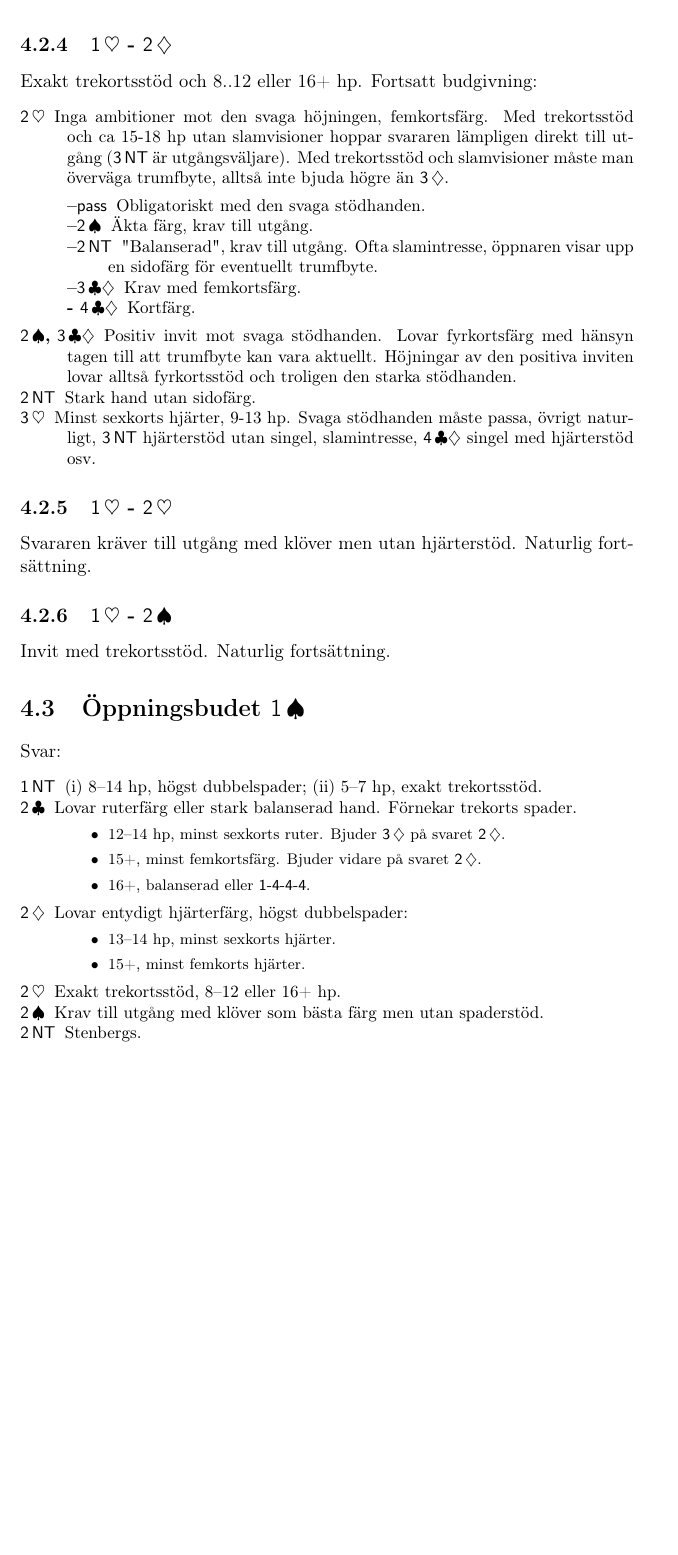
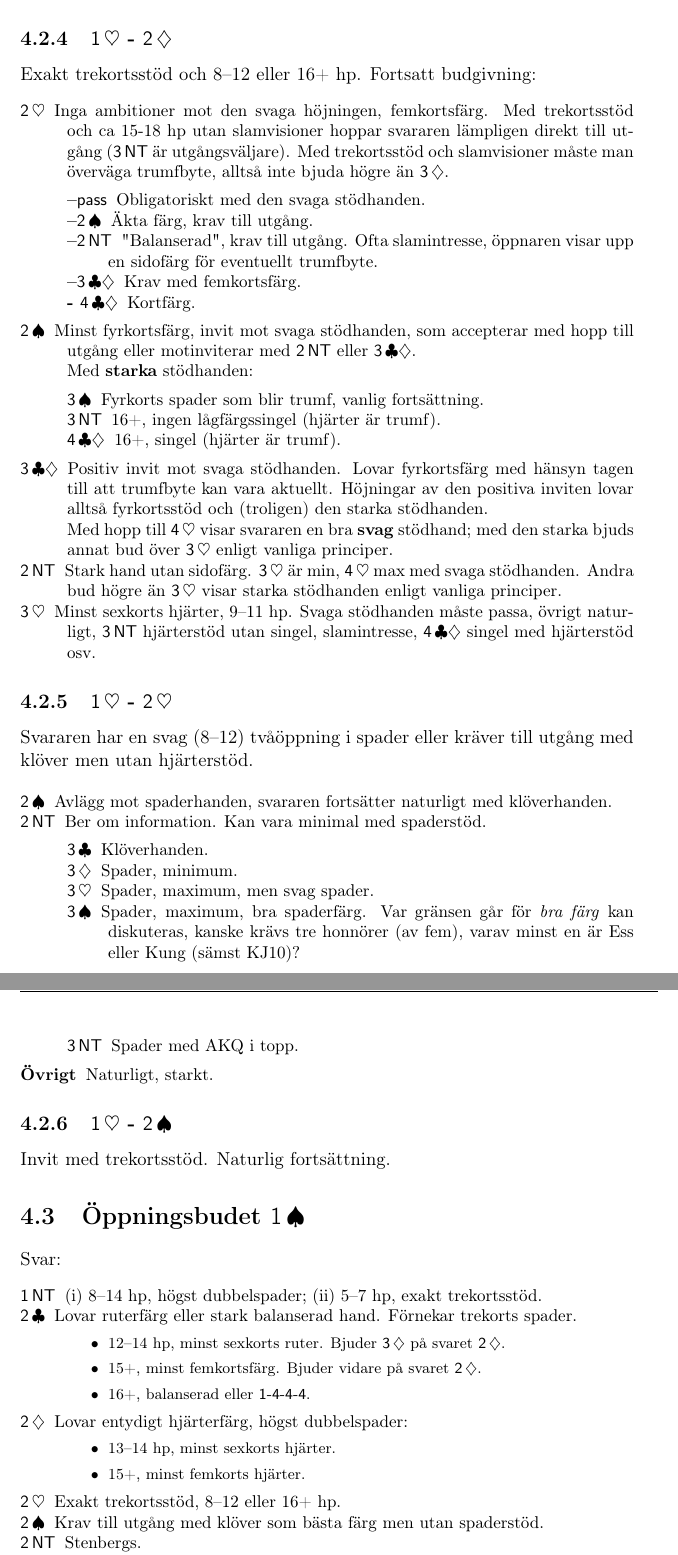
Before and after one commit to goranbrostrom/dclub, a LaTeX document (dclub.tex, which reads major.tex): part of page 33 of 45 before the commit and two parts of pages 33 and 34 of 46 after it, the two joined at a grey line, cut so that both start at the same text, the shorter picture padded with empty space. Compiled offline with pdfLaTeX.

Commit message:
Major openings revised.

```diff
--- a/dclub.tex
+++ b/dclub.tex
@@ -22,9 +22,9 @@
 \setlist[description]{noitemsep}
 
 
-\newcommand{\version}{\bf Version 0.22}
+\newcommand{\version}{\bf Version 0.25}
 
-\newcommand{\datum}{\small 25 mars 2019}
+\newcommand{\datum}{\small 2 april 2019}
 
 
 \rhead[\fancyplain{}{\bf\thepage}]{\fancyplain{}{\bf\thepage}}
--- a/major.tex
+++ b/major.tex
@@ -188,7 +198,7 @@ Fortsatt budgivning:
 
 \subsection{\hj{1} - \ru{2}}
 
-Exakt trekortsstöd och 8..12 eller 16+ hp.
+Exakt trekortsstöd och 8--12 eller 16+ hp.
 Fortsatt budgivning:
 \begin{beskriv}
    \item[\hj{2}] Inga ambitioner mot den svaga höjningen, femkortsfärg. Med
@@ -207,20 +217,52 @@ bjuda högre än \ru{3}.
 	   %\item[- \spa{3}] Hoppande borttag, bestämmer trumfen.
 	   \item[- \la{4}] Kortfärg.
 	\end{beskriv}
-   \item[\spa{2}, \la{3}] Positiv invit mot svaga stödhanden. Lovar
+      \item[\spa{2}] Minst fyrkortsfärg, invit mot svaga stödhanden, som
+        accepterar med hopp till utgång eller motinviterar med \NT{2} eller
+        \la{3}.
+
+        Med {\bf starka} stödhanden:
+        \begin{beskriv}
+          \item[\spa{3}] Fyrkorts spader som blir trumf, vanlig
+            fortsättning.
+          \item[\NT{3}] 16+, ingen lågfärgssingel (hjärter är trumf).
+          \item[\la{4}] 16+, singel (hjärter är trumf).
+        \end{beskriv}
+      \item[\la{3}] Positiv invit mot svaga stödhanden. Lovar
 fyrkortsfärg med hänsyn tagen till att trumfbyte kan vara aktuellt.
-Höjningar av den positiva inviten lovar alltså fyrkortsstöd och troligen
+Höjningar av den positiva inviten lovar alltså fyrkortsstöd och (troligen)
 den starka stödhanden.
-   \item[\NT{2}] Stark hand utan sidofärg.
-   \item[\hj{3}] Minst sexkorts hjärter, 9-13 hp. Svaga stödhanden måste
+
+Med hopp till \hj{4} visar svararen en bra {\bf svag} stödhand; med den
+starka bjuds annat bud över \hj{3} enligt vanliga principer.
+   \item[\NT{2}] Stark hand utan sidofärg. \hj{3} är min, \hj{4} max med
+     svaga stödhanden. Andra bud högre än \hj{3} visar starka stödhanden enligt
+     vanliga principer.
+   \item[\hj{3}] Minst sexkorts hjärter, 9--11 hp. Svaga stödhanden måste
 passa, övrigt naturligt, \NT{3} hjärterstöd
 utan singel, slamintresse, \la{4} singel med hjärterstöd osv.
 \end{beskriv}
 
 \subsection{\hj{1} - \hj{2}}
 
-Svararen kräver till utgång med klöver men utan hjärterstöd. Naturlig
-fortsättning.
+Svararen har en svag (8--12) tvåöppning i spader eller kräver till utgång
+med klöver men utan hjärterstöd.
+
+\begin{beskriv}
+  \item[\spa{2}] Avlägg mot spaderhanden, svararen fortsätter naturligt med
+    klöverhanden.
+  \item[\NT{2}] Ber om information. Kan vara minimal med spaderstöd.
+    \bbe
+  \item[\kl{3}] Klöverhanden.
+  \item[\ru{3}] Spader, minimum.
+  \item[\hj{3}] Spader, maximum, men svag spader.
+    \item[\spa{3}] Spader, maximum, bra spaderfärg. Var gränsen går för
+      \emph{bra färg} kan diskuteras, kanske krävs tre honnörer (av fem),
+      varav minst en är Ess eller Kung (sämst KJ10)?
+    \item[\NT{3}] Spader med AKQ i topp.
+      \ebe
+      \item[Övrigt] Naturligt, starkt.
+\end{beskriv}
 
 \subsection{\hj{1} - \spa{2}}
 
```
Also changed, not shown: club2.tex (+17 -12 lines), foreword.tex (+5 -0 lines), major.tex (26 more changed lines).
